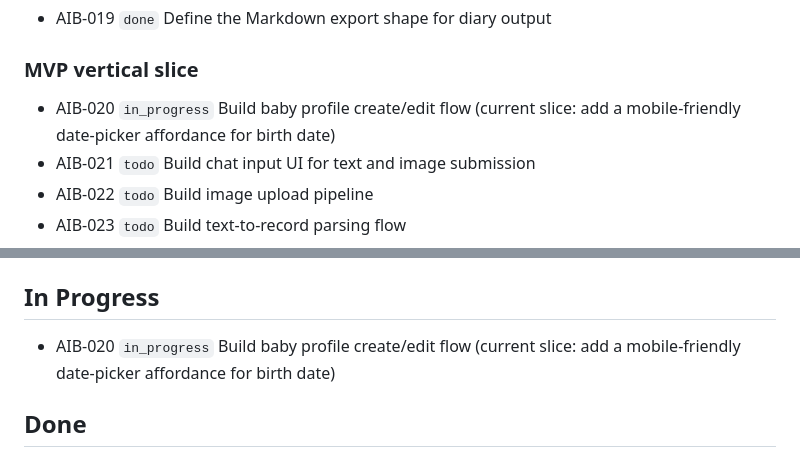
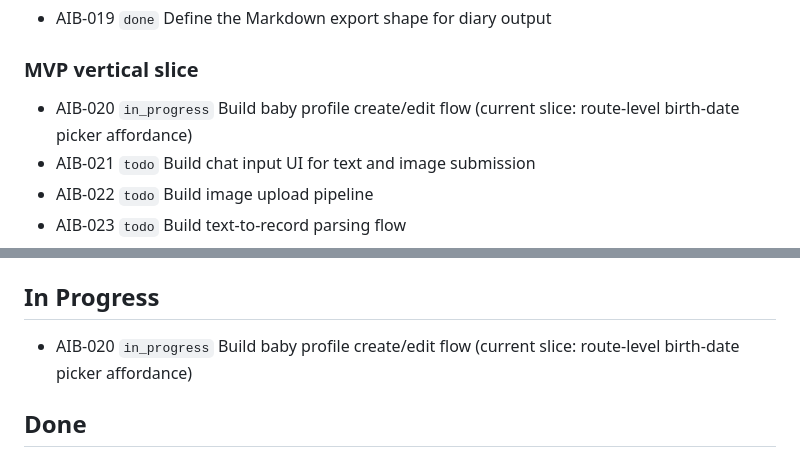
Before and after one commit to tensorcopy/aibaby, a Markdown page: tasks/current.md, 2 parts joined by grey strips. Drawn GitHub-style.

Commit message:
chore(AIB-020): claim birth-date picker affordance slice

```diff
--- a/tasks/current.md
+++ b/tasks/current.md
@@ -14,7 +14,7 @@ This file is the lightweight shared backlog for human and agent coordination.
 - AIB-019 `done` Define the Markdown export shape for diary output
 
 ### MVP vertical slice
-- AIB-020 `in_progress` Build baby profile create/edit flow (current slice: add a mobile-friendly date-picker affordance for birth date)
+- AIB-020 `in_progress` Build baby profile create/edit flow (current slice: route-level birth-date picker affordance)
 - AIB-021 `todo` Build chat input UI for text and image submission
 - AIB-022 `todo` Build image upload pipeline
 - AIB-023 `todo` Build text-to-record parsing flow
@@ -48,7 +48,7 @@ This file is the lightweight shared backlog for human and agent coordination.
 
 ## In Progress
 
-- AIB-020 `in_progress` Build baby profile create/edit flow (current slice: add a mobile-friendly date-picker affordance for birth date)
+- AIB-020 `in_progress` Build baby profile create/edit flow (current slice: route-level birth-date picker affordance)
 
 ## Done
 
```
